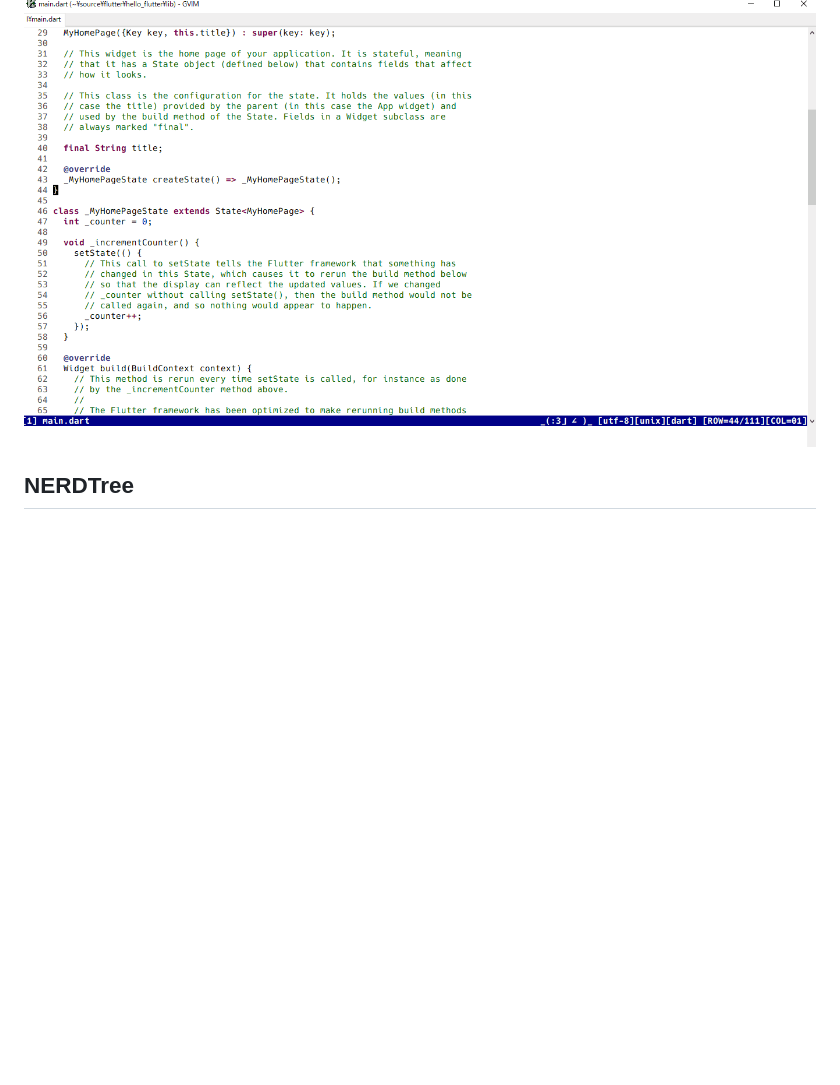
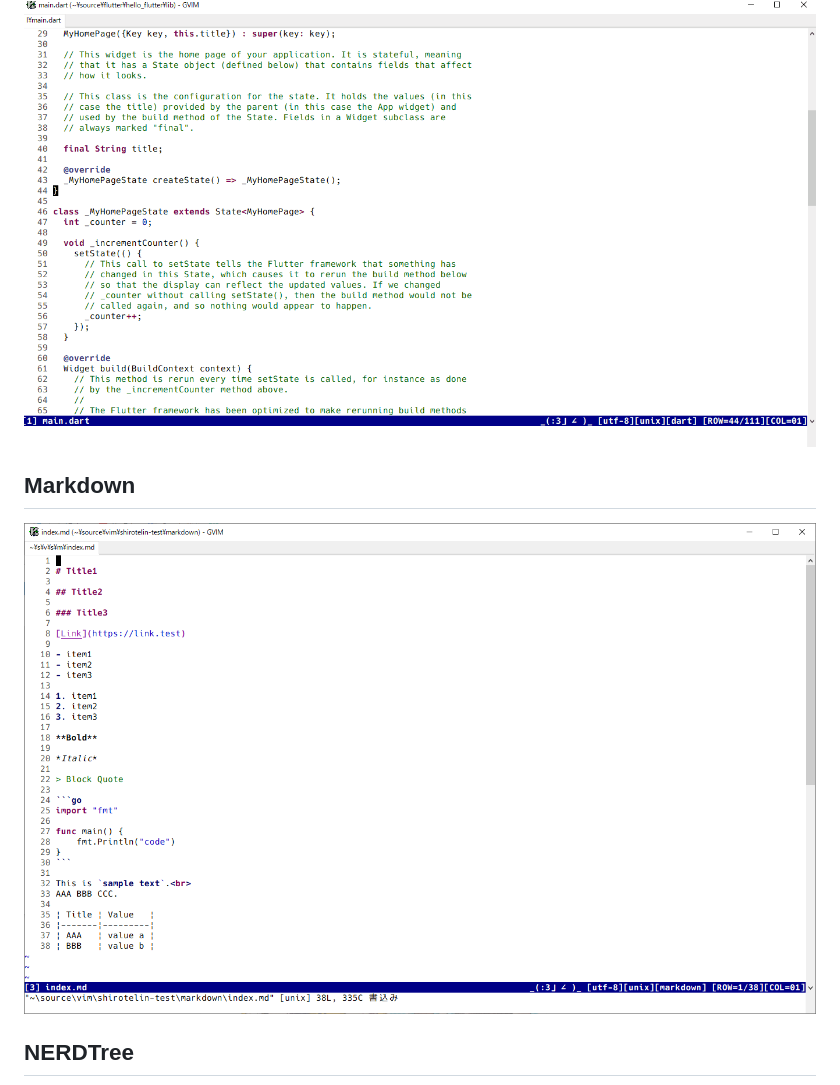
Before and after one commit to yasukotelin/shirotelin, a Markdown page: README.md, the part around the change. Drawn GitHub-style; pictures changed too: images/shirotelin-markdown.png (added); blank space fills up the shorter version.

Commit message:
Add about the Markdown to README

```diff
--- a/README.md
+++ b/README.md
@@ -114,6 +114,9 @@ Supported for [coc.nvim](https://github.com/neoclide/coc.nvim).<br>
 
 <img src="images/shirotelin-coc-demo.gif">
 
+## Markdown
+
+<img src="./images/shirotelin-markdown.png">
 
 ## NERDTree
 
```
